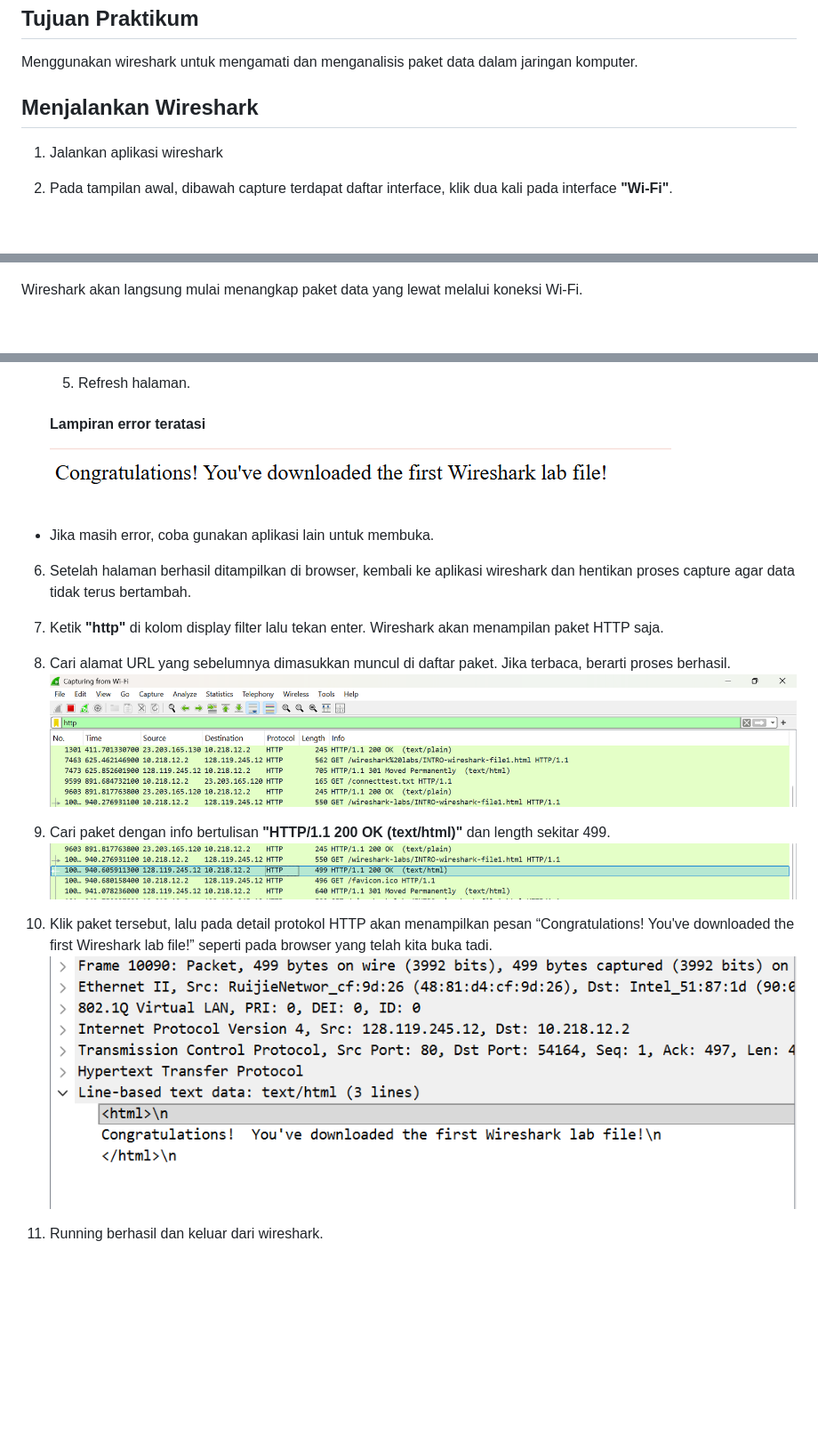
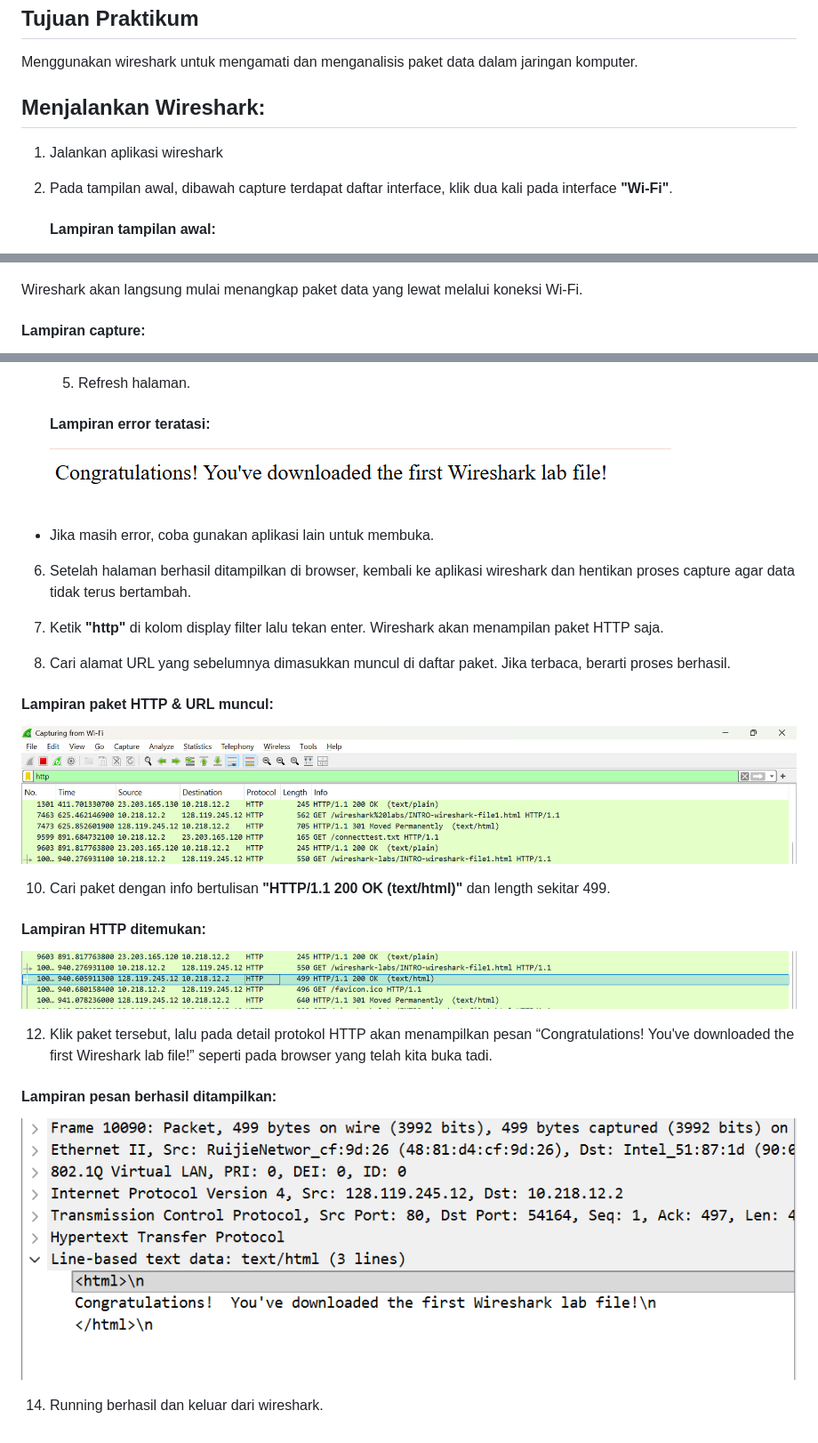
Before and after one commit to glory845/PRAKTIKUM-JARKOM, a Markdown page: week1/laporan_mod2.md, 3 parts joined by grey strips. Shown at 89% size. GitHub-like rendering; blank space fills up the shorter version.

```diff
--- a/week1/laporan_mod2.md
+++ b/week1/laporan_mod2.md
@@ -6,13 +6,15 @@ NIM: 103072400058**
 ## Tujuan Praktikum
 Menggunakan wireshark untuk mengamati dan menganalisis paket data dalam jaringan komputer.
 
-## Menjalankan Wireshark
+## Menjalankan Wireshark:
 1. Jalankan aplikasi wireshark
 
 2. Pada tampilan awal, dibawah capture terdapat daftar interface, klik dua kali pada interface **"Wi-Fi"**.
+   #### Lampiran tampilan awal:
 ![tampilan awal](../assets/image/mod2.png)
 
 Wireshark akan langsung mulai menangkap paket data yang lewat melalui koneksi Wi-Fi.
+#### Lampiran capture:
 ![melalukan capture](../assets/image/mod2(1).png)
 
 4. Setelah memulai pengambilan paket data, kita dapat menghentikannya dengan cara mengklik ikon **"kotak merah"** disebelah sirip wireshark.
@@ -50,7 +59,7 @@ Jika komputer tidak terhubung ke koneksi Wi-Fi, proses capture akan otomatis ber
   ![Application & clear cookies](../assets/image/mod2(7).png)
 
     5. Refresh halaman.
-    #### Lampiran error teratasi
+    #### Lampiran error teratasi:
   ![error berhasil teratasi](../assets/image/mod2(8).png)
 
 - Jika masih error, coba gunakan aplikasi lain untuk membuka.
@@ -60,12 +69,18 @@ Jika komputer tidak terhubung ke koneksi Wi-Fi, proses capture akan otomatis ber
 7. Ketik **"http"** di kolom display filter lalu tekan enter. Wireshark akan menampilan paket HTTP saja.
 
 8. Cari alamat URL yang sebelumnya dimasukkan muncul di daftar paket. Jika terbaca, berarti proses berhasil.
+
+#### Lampiran paket HTTP & URL muncul:
 ![paket HTTP & URL muncul](../assets/image/mod2(9).png)
 
-9. Cari paket dengan info bertulisan **"HTTP/1.1 200 OK (text/html)"** dan length sekitar 499.
+10. Cari paket dengan info bertulisan **"HTTP/1.1 200 OK (text/html)"** dan length sekitar 499.
+
+#### Lampiran HTTP ditemukan:
 ![HTTP/1.1 200 OK (text/html)](../assets/image/mod2(12).png)
 
-10. Klik paket tersebut, lalu pada detail protokol HTTP akan menampilkan pesan “Congratulations! You've downloaded the first Wireshark lab file!” seperti pada browser yang telah kita buka tadi.
+12. Klik paket tersebut, lalu pada detail protokol HTTP akan menampilkan pesan “Congratulations! You've downloaded the first Wireshark lab file!” seperti pada browser yang telah kita buka tadi.
+
+#### Lampiran pesan berhasil ditampilkan:
 ![menampilkan pesan](../assets/image/mod2(10).png)
 
-11. Running berhasil dan keluar dari wireshark.
+14. Running berhasil dan keluar dari wireshark.
```
Also changed, not shown: other parts of week1/laporan_mod2.md (+8 -1 lines).
